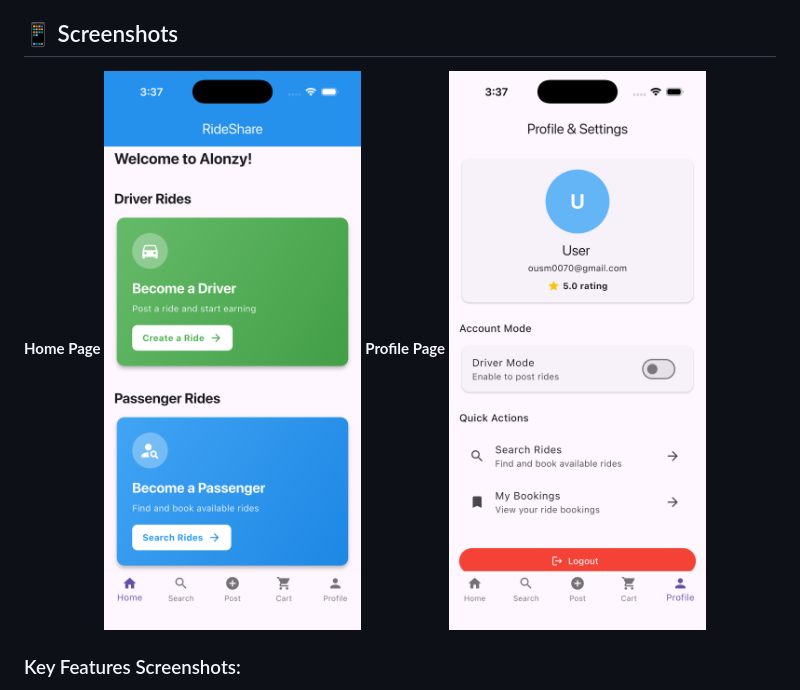
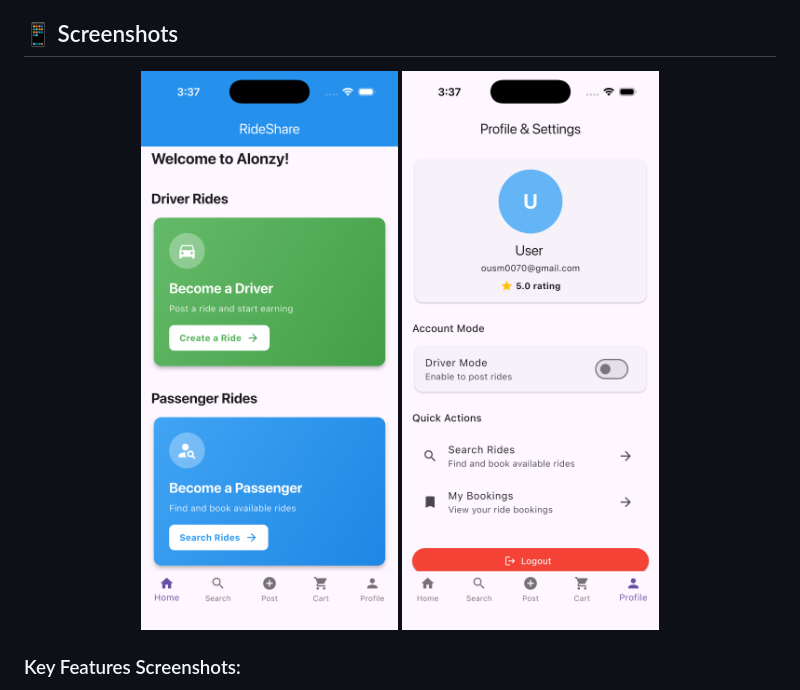
Before and after one commit to AlphaSimpli/AlonzY, a Markdown page: README.md, the part around the change. Drawn GitHub-style.

Commit message:
Update README.md to center align screenshots for better presentation

```diff
--- a/README.md
+++ b/README.md
@@ -124,10 +124,10 @@ lib/
 
 ## 📱 Screenshots
 
-**Home Page**
-![Home Page](docs/screenshots/home.png)
-**Profile Page**
-![profile Page](docs/screenshots/profile.png)
+<p align="center">
+  <img src="docs/screenshots/home.png" width="300"/>
+  <img src="docs/screenshots/profile.png" width="300"/>
+</p>
 
 ### Key Features Screenshots:
 - **Login Screen**: User authentication interface
```
